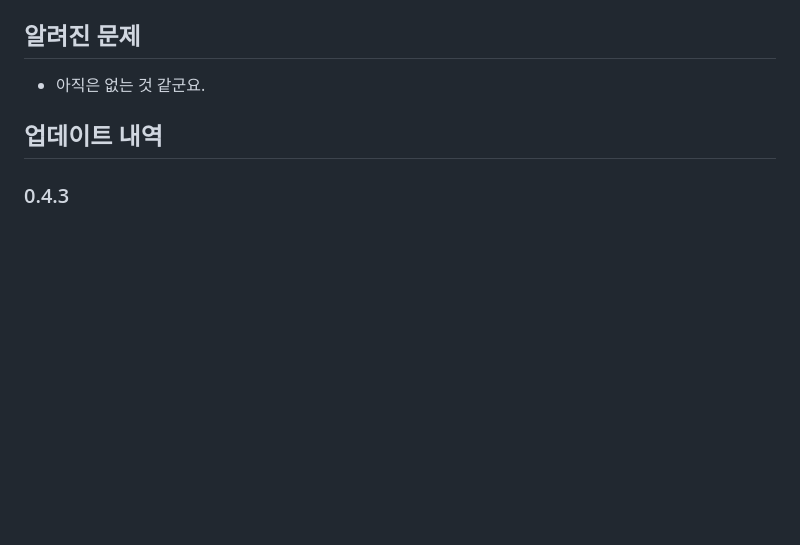
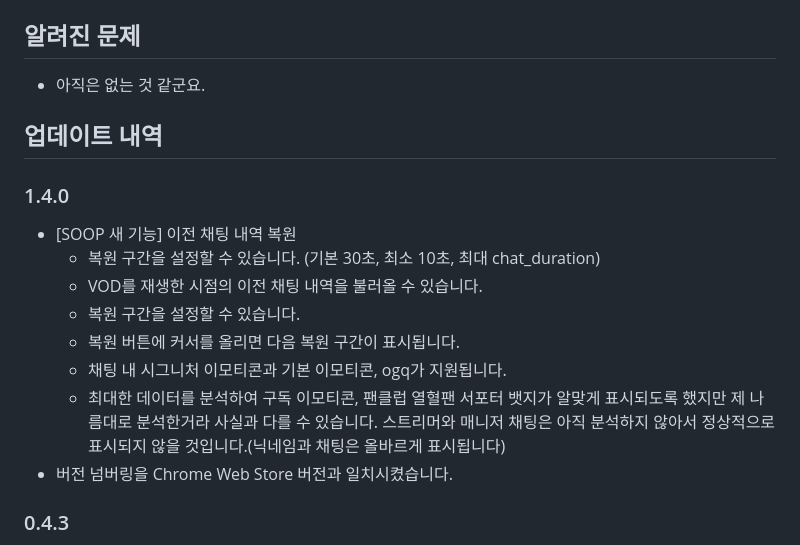
Before and after one commit to AINukeHere/VOD-Synchronizer, a Markdown page: README_tampermonkey.md, the part around the change. Drawn GitHub-style; blank space fills up the shorter version.

```diff
--- a/README_tampermonkey.md
+++ b/README_tampermonkey.md
@@ -42,6 +42,16 @@ VOD Synchronizer는 SOOP VOD(다시보기) 시청 시 생방송 보듯이 다른
 - 아직은 없는 것 같군요.
 
 ## 업데이트 내역
+### 1.4.0
+- [SOOP 새 기능] 이전 채팅 내역 복원
+  - 복원 구간을 설정할 수 있습니다. (기본 30초, 최소 10초, 최대 chat_duration)
+  - VOD를 재생한 시점의 이전 채팅 내역을 불러올 수 있습니다.
+  - 복원 구간을 설정할 수 있습니다.
+  - 복원 버튼에 커서를 올리면 다음 복원 구간이 표시됩니다.
+  - 채팅 내 시그니처 이모티콘과 기본 이모티콘, ogq가 지원됩니다.
+  - 최대한 데이터를 분석하여 구독 이모티콘, 팬클럽 열혈팬 서포터 뱃지가 알맞게 표시되도록 했지만 제 나름대로 분석한거라 사실과 다를 수 있습니다. 스트리머와 매니저 채팅은 아직 분석하지 않아서 정상적으로 표시되지 않을 것입니다.(닉네임과 채팅은 올바르게 표시됩니다)
+- 버전 넘버링을 Chrome Web Store 버전과 일치시켰습니다.
+
 ### 0.4.3
 - 편의성 개선: 검색창에 동기화 대상 스트리머를 입력하고 Ctrl+Shift+Enter를 누르면 첫 번째 SyncVOD 버튼을 자동으로 클릭합니다.
 - 타임스탬프 부분에 커서를 올리면 도움말 툴팁을 띄웁니다.
```
Also changed, not shown: README.md (+12 -0 lines), icons/.icon_420.png (added), screenshots/prevChatViewer-restored.png (added), screenshots/prevChatViewer-setting.png (added), screenshots/prevChatViewer.png (added), 13 other files.
